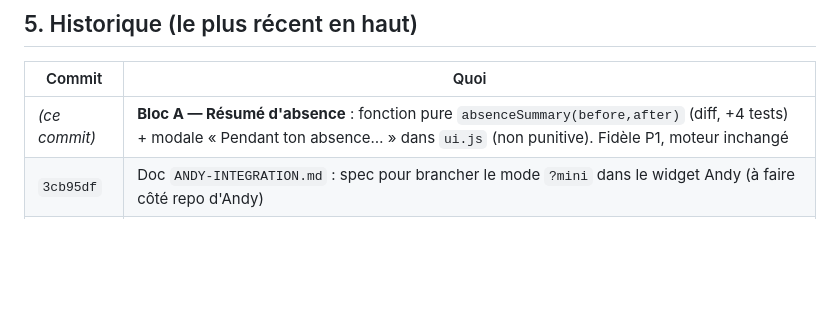
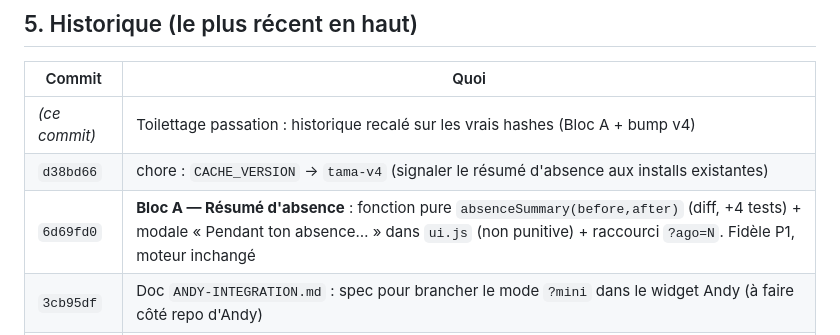
Before and after one commit to hialexpopa-ux/Tama, a Markdown page: HANDOFF.md, the part around the change. GitHub-like rendering; blank space fills up the shorter version.

Commit message:
docs: recaler l'historique HANDOFF (Bloc A + bump v4)
Restaure l'invariant de fraîcheur (HANDOFF = HEAD) : les vrais hashes du résumé
d'absence (6d69fd0) et du bump CACHE_VERSION (d38bd66) remplacent le « (ce commit) ».

Co-Authored-By: Claude Opus 4.8 (1M context) <noreply@anthropic.com>

```diff
--- a/HANDOFF.md
+++ b/HANDOFF.md
@@ -91,7 +91,9 @@ CLAUDE.md · CHANGELOG.md · README.md · HANDOFF.md
 
 | Commit | Quoi |
 | --- | --- |
-| _(ce commit)_ | **Bloc A — Résumé d'absence** : fonction pure `absenceSummary(before,after)` (diff, +4 tests) + modale « Pendant ton absence… » dans `ui.js` (non punitive). Fidèle P1, moteur inchangé |
+| _(ce commit)_ | Toilettage passation : historique recalé sur les vrais hashes (Bloc A + bump v4) |
+| `d38bd66` | chore : `CACHE_VERSION` → `tama-v4` (signaler le résumé d'absence aux installs existantes) |
+| `6d69fd0` | **Bloc A — Résumé d'absence** : fonction pure `absenceSummary(before,after)` (diff, +4 tests) + modale « Pendant ton absence… » dans `ui.js` (non punitive) + raccourci `?ago=N`. Fidèle P1, moteur inchangé |
 | `3cb95df` | Doc `ANDY-INTEGRATION.md` : spec pour brancher le mode `?mini` dans le widget Andy (à faire côté repo d'Andy) |
 | `e87b452` | Mode compact `?mini` : coque retirée, écran + boutons réduits, fond transparent → accessoire flottant (widget Andy) |
 | `993cc0e` | Mise à jour auto de la PWA : bandeau « Nouvelle version — Recharger » (SW en attente + `SKIP_WAITING`) ; convention bump `CACHE_VERSION` |
```
